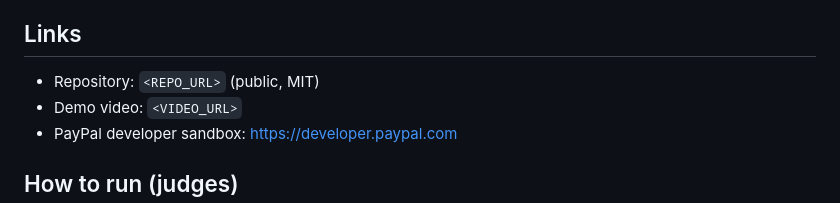
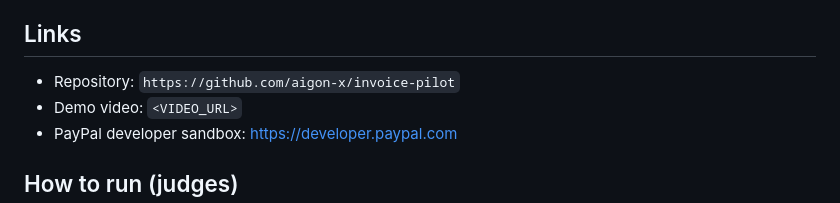
Before and after one commit to aigon-x/invoice-pilot, a Markdown page: DEVPOST_DRAFT.md, the part around the change. Rendered like a GitHub page.

Commit message:
docs: link public repository in Devpost draft

```diff
--- a/DEVPOST_DRAFT.md
+++ b/DEVPOST_DRAFT.md
@@ -83,7 +83,7 @@ Python 3.12 · PayPal Invoicing API v2 (OAuth2 client_credentials, create/send/g
 · urllib (stdlib) · decimal · argparse · pytest · JSONL audit log
 
 ## Links
-- Repository: `<REPO_URL>` (public, MIT)
+- Repository: `https://github.com/aigon-x/invoice-pilot`
 - Demo video: `<VIDEO_URL>`
 - PayPal developer sandbox: <https://developer.paypal.com>
 
```
